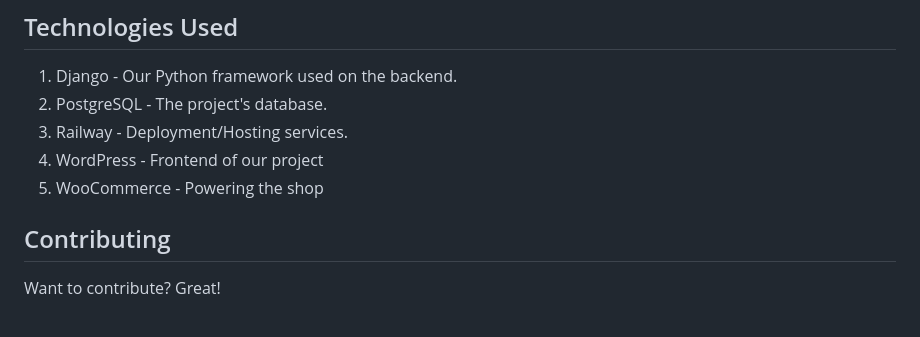
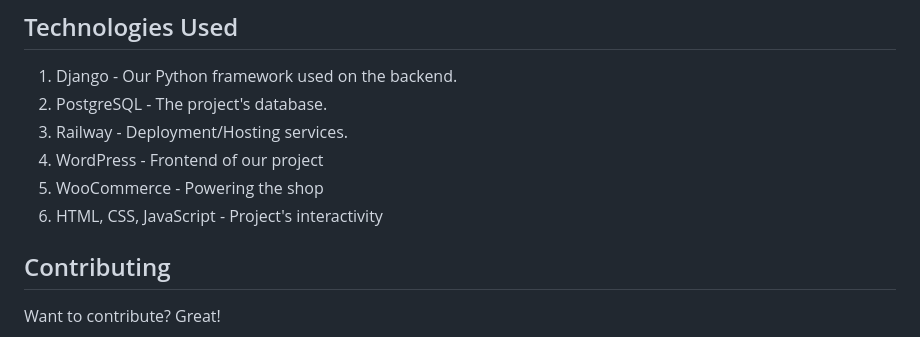
Before and after one commit to KabuyaSamuel/Farm-Flow, a Markdown page: README.md, the part around the change. Rendered like a GitHub page.

Commit message:
Readme.md - Added technologies used

```diff
--- a/README.md
+++ b/README.md
@@ -134,6 +134,7 @@ index
 3. Railway - Deployment/Hosting services.
 4. WordPress - Frontend of our project
 5. WooCommerce - Powering the shop
+6. HTML, CSS, JavaScript - Project's interactivity
 
 ## Contributing
 
```
